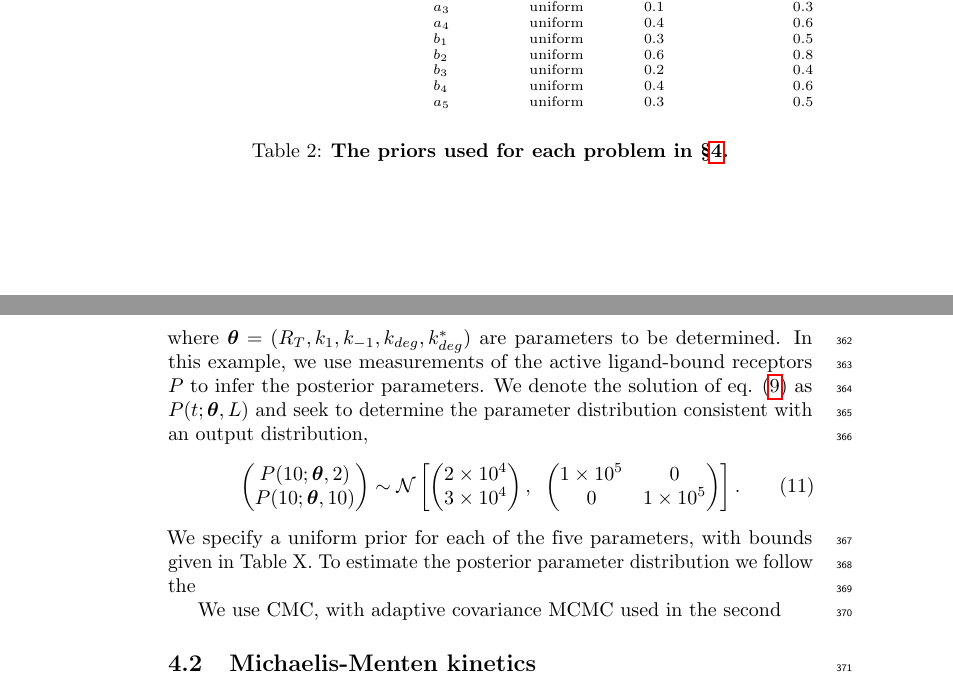
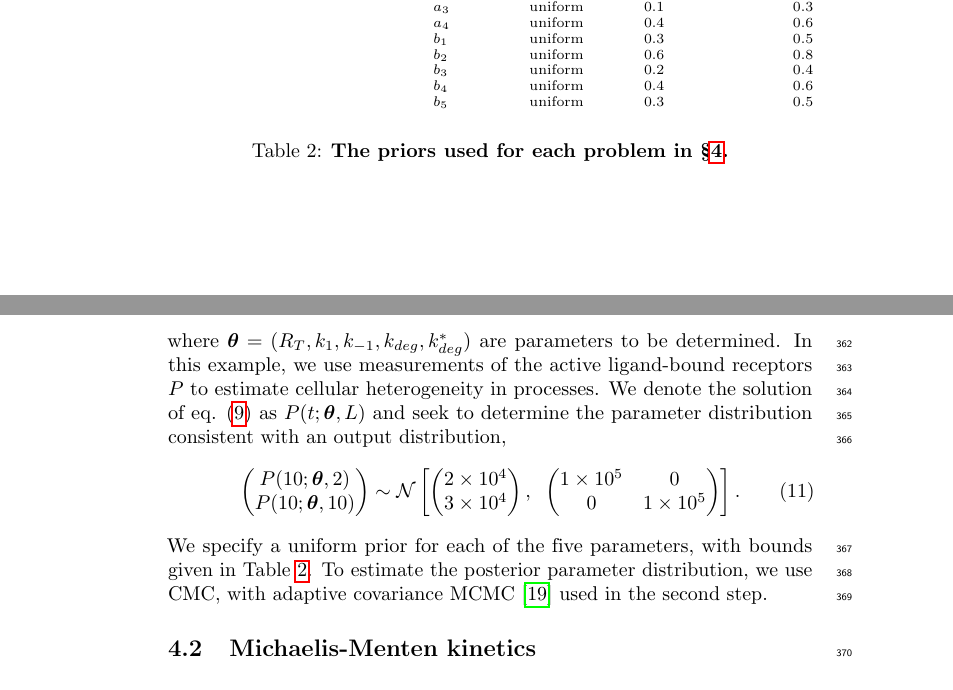
Before and after one commit to ben18785/inverse-sensitivity, a LaTeX document (write-up/cell_to_cell_heterogeneity.tex): two parts of pages 12 and 13 of 17, joined at a grey line, cut so that both start at the same text. Compiled offline with pdfLaTeX.

Commit message:
Started visualising results

```diff
--- a/write-up/cell_to_cell_heterogeneity.tex
+++ b/write-up/cell_to_cell_heterogeneity.tex
@@ -372,7 +372,7 @@ In this section, we use CMC to estimate the posterior parameter distribution for
 			&& $b_2$ & uniform & 0.6 & 0.8\\
 			&& $b_3$ & uniform & 0.2 & 0.4\\
 			&& $b_4$ & uniform & 0.4 & 0.6\\
-			&& $a_5$ & uniform & 0.3 & 0.5\\
+			&& $b_5$ & uniform & 0.3 & 0.5\\
 		\end{tabularx}
 	\caption{\textbf{The priors used for each problem in \S\ref{sec:results}.}}
 	\label{tab:priors}
@@ -387,7 +387,7 @@ Here we consider the a ``growth factor model'' introduced by \cite{dixit2018maxi
 \frac{\mathrm{d}P}{\mathrm{d}t} &= k_1 L R - k_{-1} P - k^*_{deg} P,
 \end{align}
 %
-where $\boldsymbol{\theta}=(R_T, k_1, k_{-1}, k_{deg}, k^*_{deg})$ are parameters to be determined. In this example, we use measurements of the active ligand-bound receptors $P$ to infer the posterior parameters. We denote the solution of eq. (\ref{eq:growth_factor}) as $P(t; \boldsymbol{\theta}, L)$ and seek to determine the parameter distribution consistent with an output distribution,
+where $\boldsymbol{\theta}=(R_T, k_1, k_{-1}, k_{deg}, k^*_{deg})$ are parameters to be determined. In this example, we use measurements of the active ligand-bound receptors $P$ to estimate cellular heterogeneity in processes. We denote the solution of eq. (\ref{eq:growth_factor}) as $P(t; \boldsymbol{\theta}, L)$ and seek to determine the parameter distribution consistent with an output distribution,
 %
 \begin{equation}\label{eq:MM_outputDistribution}
 \begin{pmatrix}
@@ -406,9 +406,7 @@ P(10; \boldsymbol{\theta}, 10)\\
 \end{bmatrix}.
 \end{equation}
 %
-We specify a uniform prior for each of the five parameters, with bounds given in Table X. To estimate the posterior parameter distribution we follow the
-
-We use CMC, with adaptive covariance MCMC used in the second
+We specify a uniform prior for each of the five parameters, with bounds given in Table \ref{tab:priors}. To estimate the posterior parameter distribution, we use CMC, with adaptive covariance MCMC \cite{johnstone2016uncertainty} used in the second step.
 
 \subsection{Michaelis-Menten kinetics}
 Target a bimodal target then a four-dimensional covariance target. No change in model details apart from target.
```
Also changed, not shown: write-up/cell_to_cell_heterogeneity.pdf, 1 other file.
